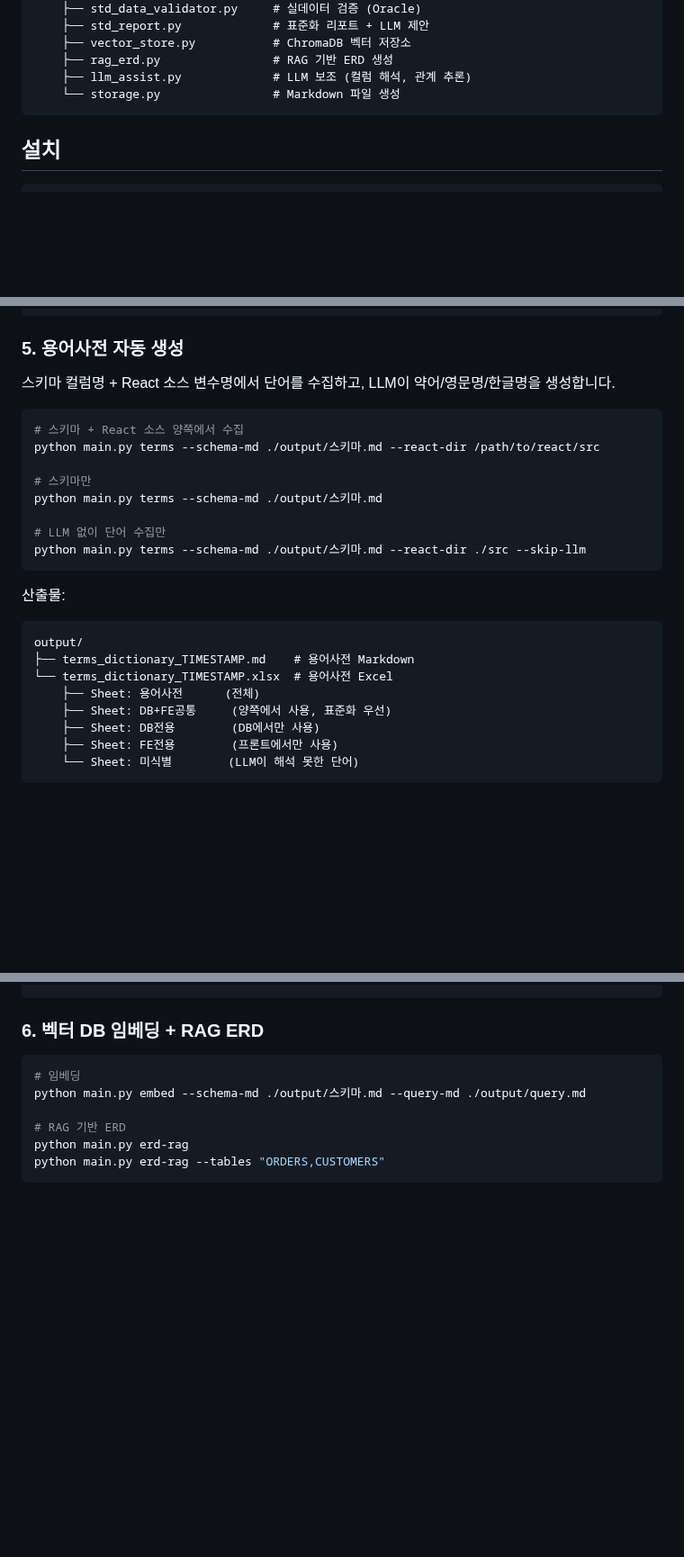
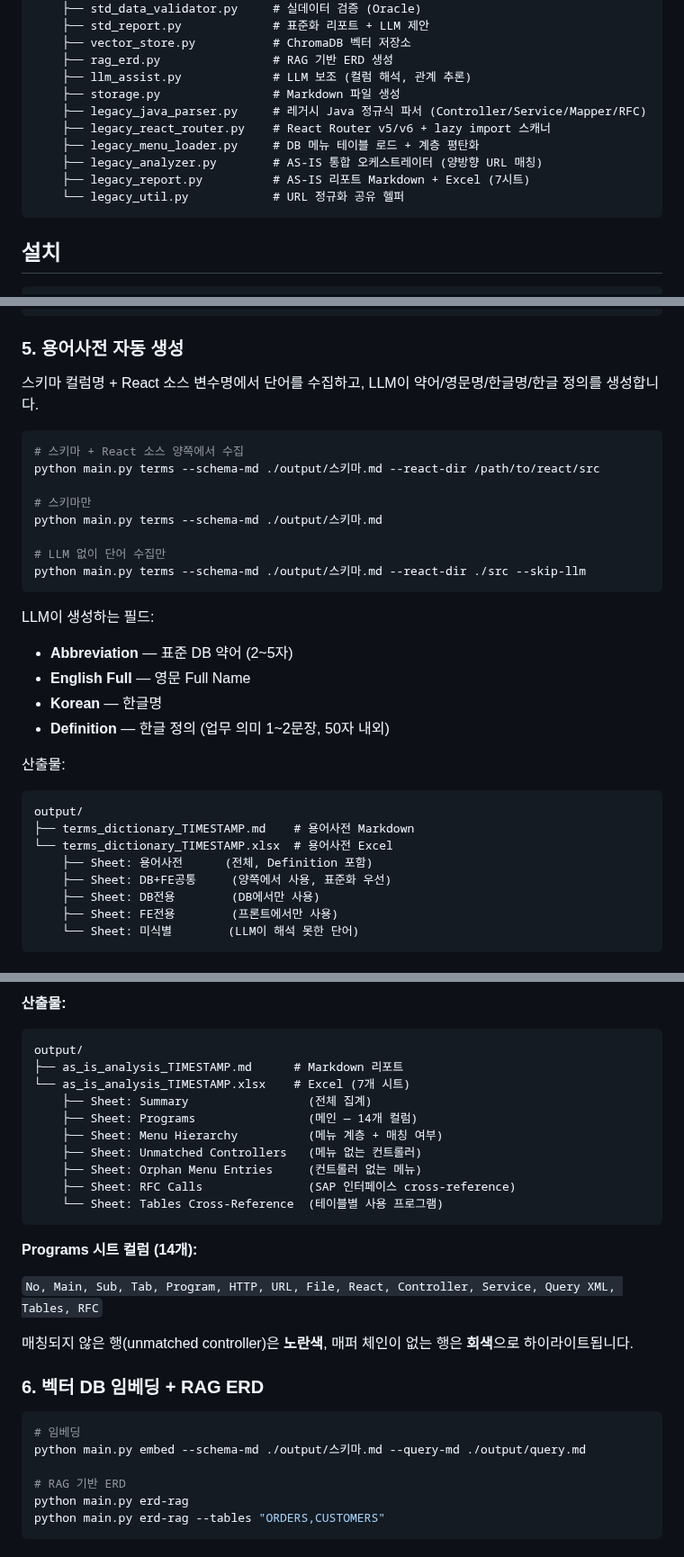
Before and after one commit to mose09/convert, a Markdown page: README.md, 3 parts joined by grey strips. Shown at 90% size. GitHub-like rendering; blank space fills up the shorter version.

````diff
--- a/README.md
+++ b/README.md
@@ -45,7 +46,13 @@ convert/
     ├── vector_store.py           # ChromaDB 벡터 저장소
     ├── rag_erd.py                # RAG 기반 ERD 생성
     ├── llm_assist.py             # LLM 보조 (컬럼 해석, 관계 추론)
-    └── storage.py                # Markdown 파일 생성
+    ├── storage.py                # Markdown 파일 생성
+    ├── legacy_java_parser.py     # 레거시 Java 정규식 파서 (Controller/Service/Mapper/RFC)
+    ├── legacy_react_router.py    # React Router v5/v6 + lazy import 스캐너
+    ├── legacy_menu_loader.py     # DB 메뉴 테이블 로드 + 계층 평탄화
+    ├── legacy_analyzer.py        # AS-IS 통합 오케스트레이터 (양방향 URL 매칭)
+    ├── legacy_report.py          # AS-IS 리포트 Markdown + Excel (7시트)
+    └── legacy_util.py            # URL 정규화 공유 헬퍼
 ```
 
 ## 설치
@@ -127,7 +134,7 @@ python main.py erd-group --schema-md ./output/스키마.md --query-md ./output/q
 
 ### 5. 용어사전 자동 생성
 
-스키마 컬럼명 + React 소스 변수명에서 단어를 수집하고, LLM이 약어/영문명/한글명을 생성합니다.
+스키마 컬럼명 + React 소스 변수명에서 단어를 수집하고, LLM이 약어/영문명/한글명/한글 정의를 생성합니다.
 
 ```bash
 # 스키마 + React 소스 양쪽에서 수집
@@ -140,12 +147,18 @@ python main.py terms --schema-md ./output/스키마.md
 python main.py terms --schema-md ./output/스키마.md --react-dir ./src --skip-llm
 ```
 
+LLM이 생성하는 필드:
+- **Abbreviation** — 표준 DB 약어 (2~5자)
+- **English Full** — 영문 Full Name
+- **Korean** — 한글명
+- **Definition** — 한글 정의 (업무 의미 1~2문장, 50자 내외)
+
 산출물:
 ```
 output/
 ├── terms_dictionary_TIMESTAMP.md    # 용어사전 Markdown
 └── terms_dictionary_TIMESTAMP.xlsx  # 용어사전 Excel
-    ├── Sheet: 용어사전      (전체)
+    ├── Sheet: 용어사전      (전체, Definition 포함)
     ├── Sheet: DB+FE공통     (양쪽에서 사용, 표준화 우선)
     ├── Sheet: DB전용        (DB에서만 사용)
     ├── Sheet: FE전용        (프론트에서만 사용)
@@ -306,3 +394,26 @@ output/std_report_TIMESTAMP/
+**산출물:**
+
+```
+output/
+├── as_is_analysis_TIMESTAMP.md      # Markdown 리포트
+└── as_is_analysis_TIMESTAMP.xlsx    # Excel (7개 시트)
+    ├── Sheet: Summary                 (전체 집계)
+    ├── Sheet: Programs                (메인 — 14개 컬럼)
+    ├── Sheet: Menu Hierarchy          (메뉴 계층 + 매칭 여부)
+    ├── Sheet: Unmatched Controllers   (메뉴 없는 컨트롤러)
+    ├── Sheet: Orphan Menu Entries     (컨트롤러 없는 메뉴)
+    ├── Sheet: RFC Calls               (SAP 인터페이스 cross-reference)
+    └── Sheet: Tables Cross-Reference  (테이블별 사용 프로그램)
+```
+
+**Programs 시트 컬럼 (14개):**
+
+`No, Main, Sub, Tab, Program, HTTP, URL, File, React, Controller, Service,
+Query XML, Tables, RFC`
+
+매칭되지 않은 행(unmatched controller)은 **노란색**, 매퍼 체인이 없는
+행은 **회색**으로 하이라이트됩니다.
+
 ### 6. 벡터 DB 임베딩 + RAG ERD
 
 ```bash
````
Also changed, not shown: other parts of README.md (+82 -0 lines).
